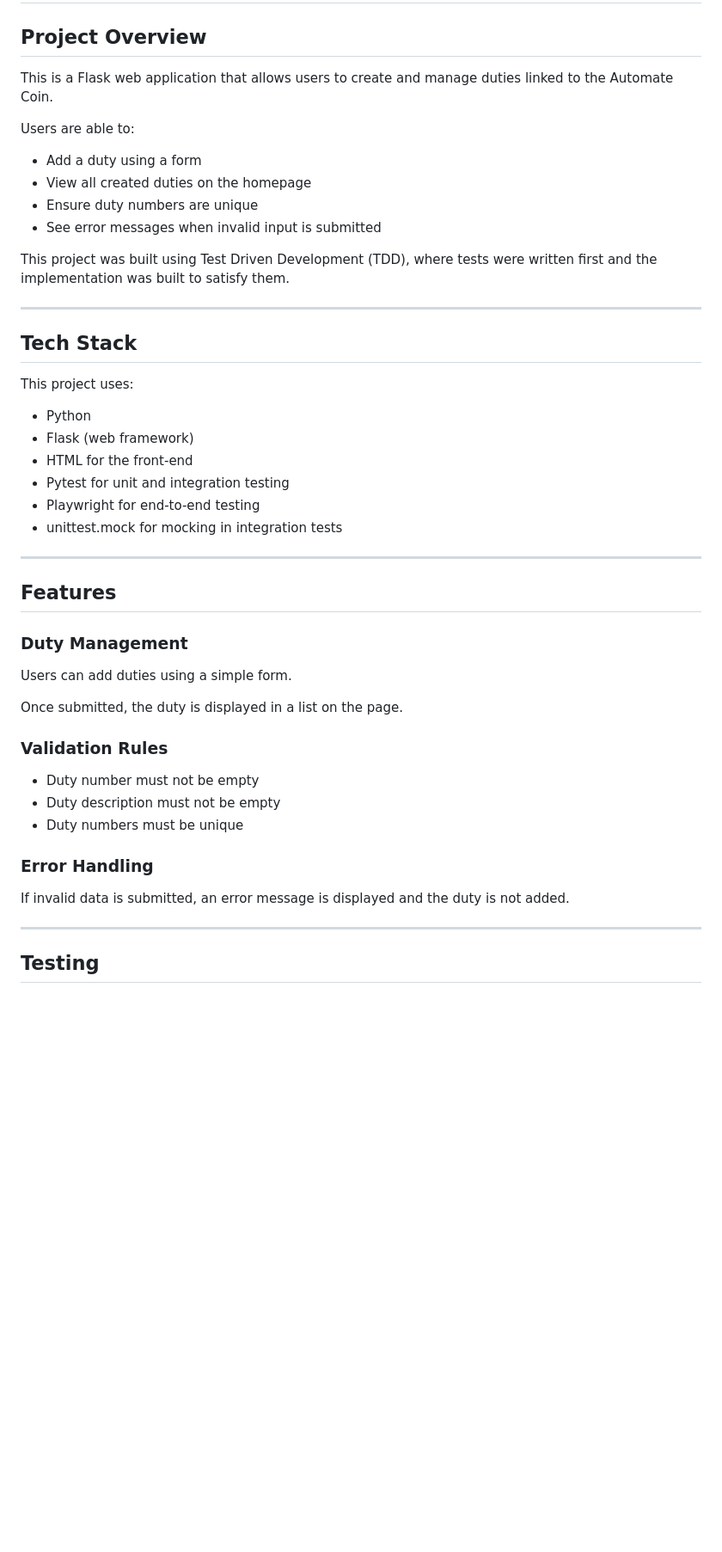
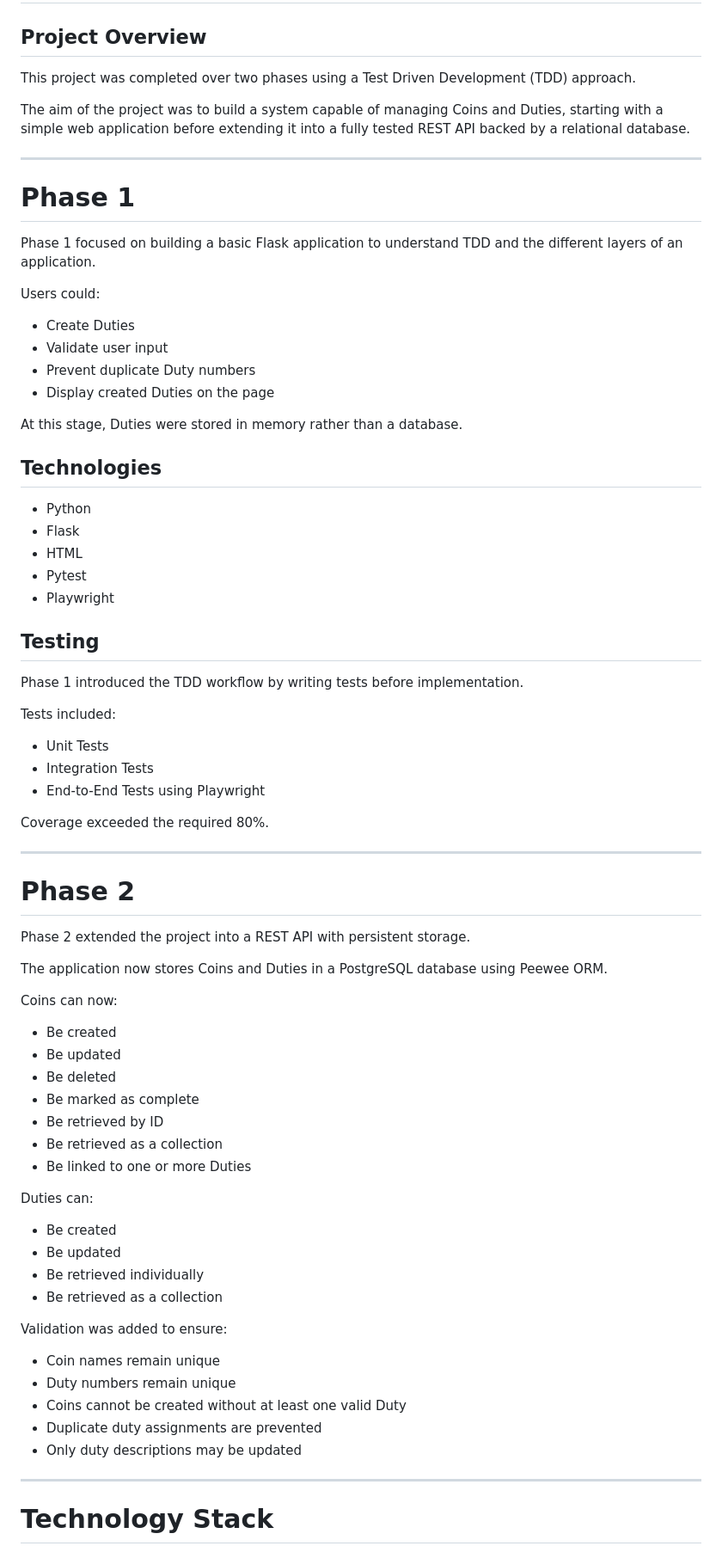
Before and after one commit to ryanmurray-ops/tdd-pyramid, a Markdown page: README.md, the part around one of its changes. Shown at 86% size. GitHub-like rendering; blank space fills up the shorter version.

```diff
--- a/README.md
+++ b/README.md
@@ -2,47 +2,79 @@
 
 ## Project Overview
 
-This is a Flask web application that allows users to create and manage duties linked to the Automate Coin.
+This project was completed over two phases using a Test Driven Development (TDD) approach.
 
-Users are able to:
-- Add a duty using a form
-- View all created duties on the homepage
-- Ensure duty numbers are unique
-- See error messages when invalid input is submitted
-
-This project was built using Test Driven Development (TDD), where tests were written first and the implementation was built to satisfy them.
+The aim of the project was to build a system capable of managing Coins and Duties, starting with a simple web application before extending it into a fully tested REST API backed by a relational database.
 
 ---
 
-## Tech Stack
+# Phase 1
 
-This project uses:
+Phase 1 focused on building a basic Flask application to understand TDD and the different layers of an application.
+
+Users could:
+
+- Create Duties
+- Validate user input
+- Prevent duplicate Duty numbers
+- Display created Duties on the page
+
+At this stage, Duties were stored in memory rather than a database.
+
+## Technologies
 
 - Python
-- Flask (web framework)
-- HTML for the front-end
-- Pytest for unit and integration testing
-- Playwright for end-to-end testing
-- unittest.mock for mocking in integration tests
+- Flask
+- HTML
+- Pytest
+- Playwright
+
+## Testing
+
+Phase 1 introduced the TDD workflow by writing tests before implementation.
+
+Tests included:
+
+- Unit Tests
+- Integration Tests
+- End-to-End Tests using Playwright
+
+Coverage exceeded the required 80%.
 
 ---
 
-## Features
+# Phase 2
 
-### Duty Management
-Users can add duties using a simple form.
+Phase 2 extended the project into a REST API with persistent storage.
 
-Once submitted, the duty is displayed in a list on the page.
+The application now stores Coins and Duties in a PostgreSQL database using Peewee ORM.
 
-### Validation Rules
-- Duty number must not be empty
-- Duty description must not be empty
-- Duty numbers must be unique
+Coins can now:
 
-### Error Handling
-If invalid data is submitted, an error message is displayed and the duty is not added.
+- Be created
+- Be updated
+- Be deleted
+- Be marked as complete
+- Be retrieved by ID
+- Be retrieved as a collection
+- Be linked to one or more Duties
+
+Duties can:
+
+- Be created
+- Be updated
+- Be retrieved individually
+- Be retrieved as a collection
+
+Validation was added to ensure:
+
+- Coin names remain unique
+- Duty numbers remain unique
+- Coins cannot be created without at least one valid Duty
+- Duplicate duty assignments are prevented
+- Only duty descriptions may be updated
 
 ---
 
-## Testing
+# Technology Stack
 
```
Also changed, not shown: other parts of README.md (+95 -142 lines).
